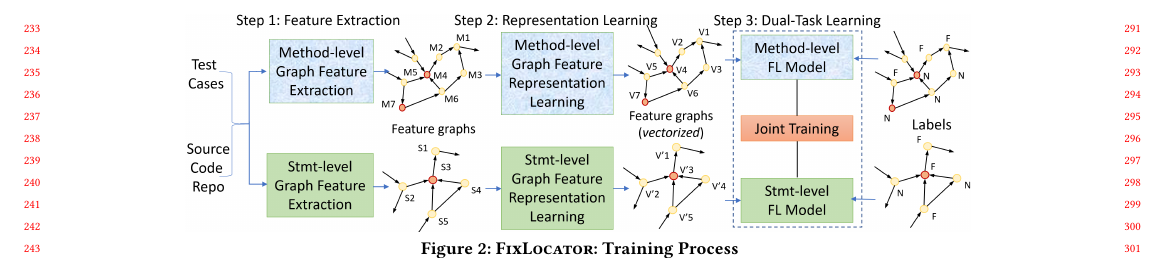
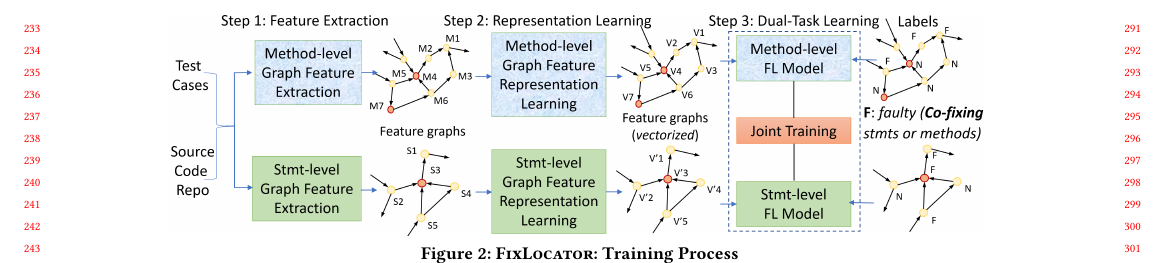
Before and after one commit to tien-n-nguyen/fixlocator, a LaTeX paper (icse22.tex, which reads sections/example.tex): part of page 3 of 12, cut so that both start at the same text. Compiled offline with pdfLaTeX.

Commit message:
new figure

```diff
--- a/sections/example.tex
+++ b/sections/example.tex
@@ -76,7 +76,7 @@ line 17 was changed, the two callers at line 3 of the method
 
 \begin{figure*}[t]
 	\centering
-	\includegraphics[width=5.45in]{graphs/overview-training-3.png} %5.45
+	\includegraphics[width=5.65in]{graphs/overview-training-4.png} %5.45
         \vspace{-8pt}
 	\caption{{\tool}: Training Process}
         \label{train-overview}
```
Also changed, not shown: graphs/overview-training-4.png (added), 1 other file.
